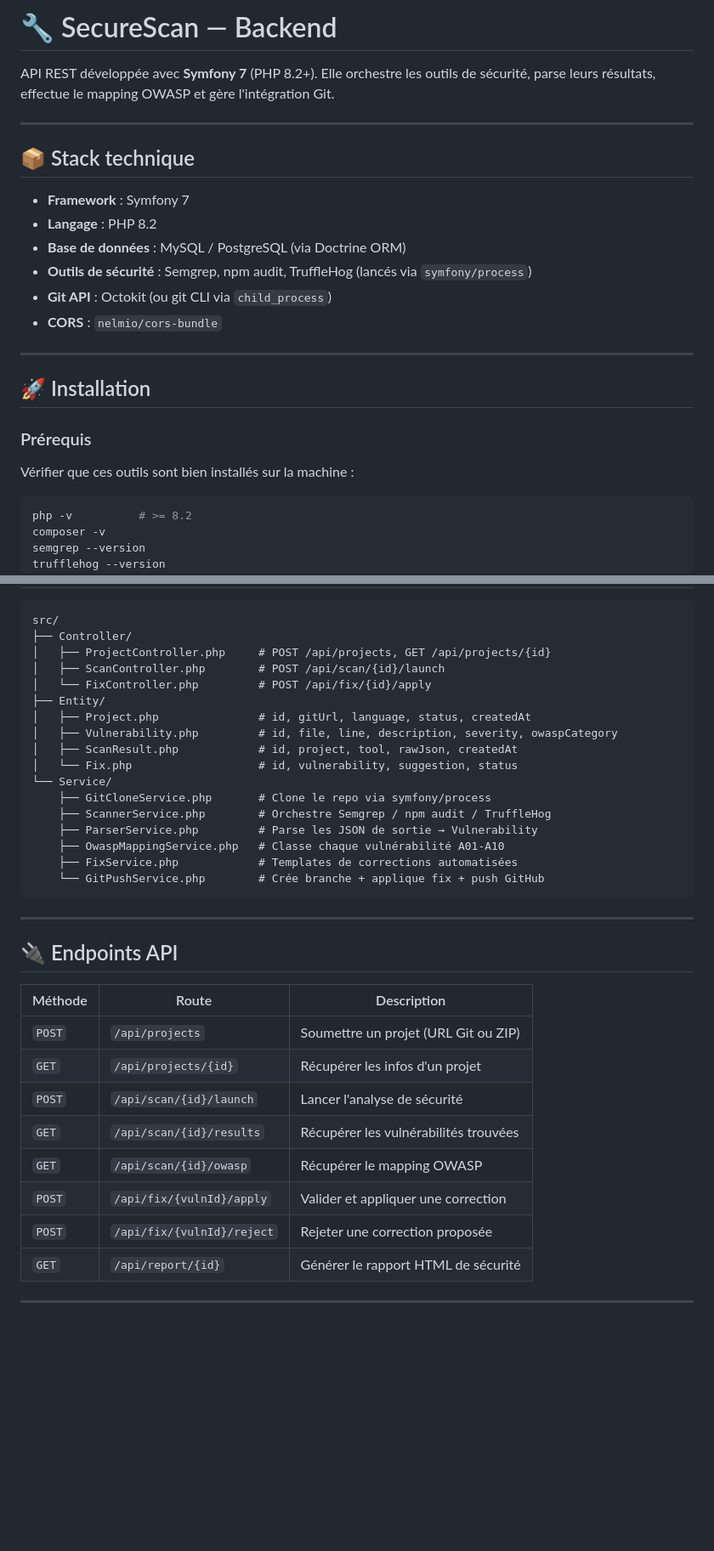
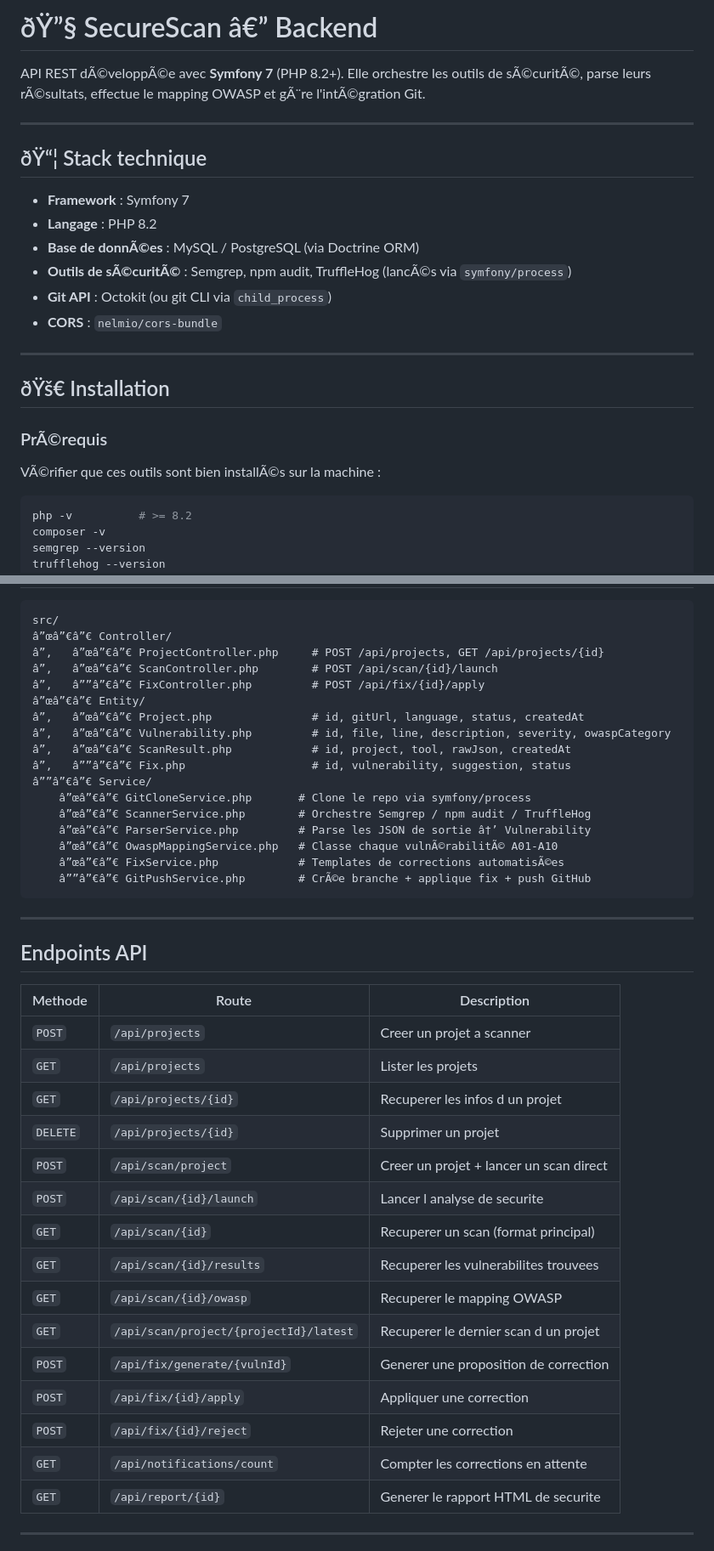
Before and after one commit to Alexiiiiiiiiis/Hackathon, a Markdown page: backend/README.md, 2 parts joined by grey strips. Shown at 85% size. Rendered like a GitHub page; blank space fills up the shorter version.

Commit message:
docs(api): synchronisation des endpoints avecles routes symfony

````diff
--- a/backend/README.md
+++ b/backend/README.md
@@ -1,25 +1,25 @@
-# 🔧 SecureScan — Backend
+# ðŸ”§ SecureScan â€” Backend
 
-API REST développée avec **Symfony 7** (PHP 8.2+). Elle orchestre les outils de sécurité, parse leurs résultats, effectue le mapping OWASP et gère l'intégration Git.
+API REST dÃ©veloppÃ©e avec **Symfony 7** (PHP 8.2+). Elle orchestre les outils de sÃ©curitÃ©, parse leurs rÃ©sultats, effectue le mapping OWASP et gÃ¨re l'intÃ©gration Git.
 
 ---
 
-## 📦 Stack technique
+## ðŸ“¦ Stack technique
 
 - **Framework** : Symfony 7
 - **Langage** : PHP 8.2
-- **Base de données** : MySQL / PostgreSQL (via Doctrine ORM)
-- **Outils de sécurité** : Semgrep, npm audit, TruffleHog (lancés via `symfony/process`)
+- **Base de donnÃ©es** : MySQL / PostgreSQL (via Doctrine ORM)
+- **Outils de sÃ©curitÃ©** : Semgrep, npm audit, TruffleHog (lancÃ©s via `symfony/process`)
 - **Git API** : Octokit (ou git CLI via `child_process`)
 - **CORS** : `nelmio/cors-bundle`
 
 ---
 
-## 🚀 Installation
+## ðŸš€ Installation
 
-### Prérequis
+### PrÃ©requis
 
-Vérifier que ces outils sont bien installés sur la machine :
+VÃ©rifier que ces outils sont bien installÃ©s sur la machine :
 
 ```bash
 php -v          # >= 8.2
@@ -66,37 +66,44 @@ php -S localhost:8000 -t public/
 
 ```
 src/
-├── Controller/
-│   ├── ProjectController.php     # POST /api/projects, GET /api/projects/{id}
-│   ├── ScanController.php        # POST /api/scan/{id}/launch
-│   └── FixController.php         # POST /api/fix/{id}/apply
-├── Entity/
-│   ├── Project.php               # id, gitUrl, language, status, createdAt
-│   ├── Vulnerability.php         # id, file, line, description, severity, owaspCategory
-│   ├── ScanResult.php            # id, project, tool, rawJson, createdAt
-│   └── Fix.php                   # id, vulnerability, suggestion, status
-└── Service/
-    ├── GitCloneService.php       # Clone le repo via symfony/process
-    ├── ScannerService.php        # Orchestre Semgrep / npm audit / TruffleHog
-    ├── ParserService.php         # Parse les JSON de sortie → Vulnerability
-    ├── OwaspMappingService.php   # Classe chaque vulnérabilité A01-A10
-    ├── FixService.php            # Templates de corrections automatisées
-    └── GitPushService.php        # Crée branche + applique fix + push GitHub
+â”œâ”€â”€ Controller/
+â”‚   â”œâ”€â”€ ProjectController.php     # POST /api/projects, GET /api/projects/{id}
+â”‚   â”œâ”€â”€ ScanController.php        # POST /api/scan/{id}/launch
+â”‚   â””â”€â”€ FixController.php         # POST /api/fix/{id}/apply
+â”œâ”€â”€ Entity/
+â”‚   â”œâ”€â”€ Project.php               # id, gitUrl, language, status, createdAt
+â”‚   â”œâ”€â”€ Vulnerability.php         # id, file, line, description, severity, owaspCategory
+â”‚   â”œâ”€â”€ ScanResult.php            # id, project, tool, rawJson, createdAt
+â”‚   â””â”€â”€ Fix.php                   # id, vulnerability, suggestion, status
+â””â”€â”€ Service/
+    â”œâ”€â”€ GitCloneService.php       # Clone le repo via symfony/process
+    â”œâ”€â”€ ScannerService.php        # Orchestre Semgrep / npm audit / TruffleHog
+    â”œâ”€â”€ ParserService.php         # Parse les JSON de sortie â†’ Vulnerability
+    â”œâ”€â”€ OwaspMappingService.php   # Classe chaque vulnÃ©rabilitÃ© A01-A10
+    â”œâ”€â”€ FixService.php            # Templates de corrections automatisÃ©es
+    â””â”€â”€ GitPushService.php        # CrÃ©e branche + applique fix + push GitHub
 ```
 
 ---
 
-## 🔌 Endpoints API
+## Endpoints API
 
-| Méthode | Route | Description |
+| Methode | Route | Description |
 |---------|-------|-------------|
-| `POST` | `/api/projects` | Soumettre un projet (URL Git ou ZIP) |
-| `GET` | `/api/projects/{id}` | Récupérer les infos d'un projet |
-| `POST` | `/api/scan/{id}/launch` | Lancer l'analyse de sécurité |
-| `GET` | `/api/scan/{id}/results` | Récupérer les vulnérabilités trouvées |
-| `GET` | `/api/scan/{id}/owasp` | Récupérer le mapping OWASP |
-| `POST` | `/api/fix/{vulnId}/apply` | Valider et appliquer une correction |
-| `POST` | `/api/fix/{vulnId}/reject` | Rejeter une correction proposée |
-| `GET` | `/api/report/{id}` | Générer le rapport HTML de sécurité |
+| `POST` | `/api/projects` | Creer un projet a scanner |
+| `GET` | `/api/projects` | Lister les projets |
+| `GET` | `/api/projects/{id}` | Recuperer les infos d un projet |
+| `DELETE` | `/api/projects/{id}` | Supprimer un projet |
+| `POST` | `/api/scan/project` | Creer un projet + lancer un scan direct |
+| `POST` | `/api/scan/{id}/launch` | Lancer l analyse de securite |
+| `GET` | `/api/scan/{id}` | Recuperer un scan (format principal) |
+| `GET` | `/api/scan/{id}/results` | Recuperer les vulnerabilites trouvees |
+| `GET` | `/api/scan/{id}/owasp` | Recuperer le mapping OWASP |
+| `GET` | `/api/scan/project/{projectId}/latest` | Recuperer le dernier scan d un projet |
+| `POST` | `/api/fix/generate/{vulnId}` | Generer une proposition de correction |
+| `POST` | `/api/fix/{id}/apply` | Appliquer une correction |
+| `POST` | `/api/fix/{id}/reject` | Rejeter une correction |
+| `GET` | `/api/notifications/count` | Compter les corrections en attente |
+| `GET` | `/api/report/{id}` | Generer le rapport HTML de securite |
 
 ---
````
Also changed, not shown: other parts of backend/README.md (+11 -12 lines).
